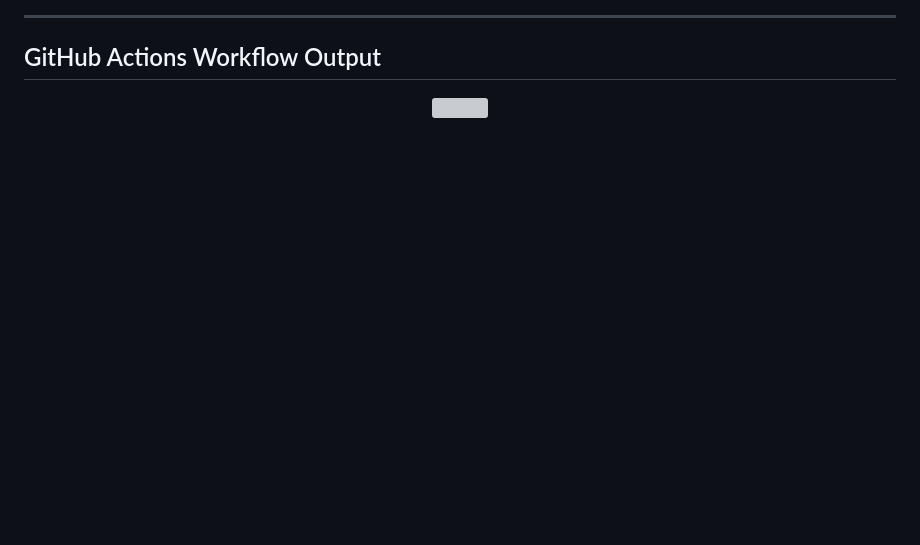
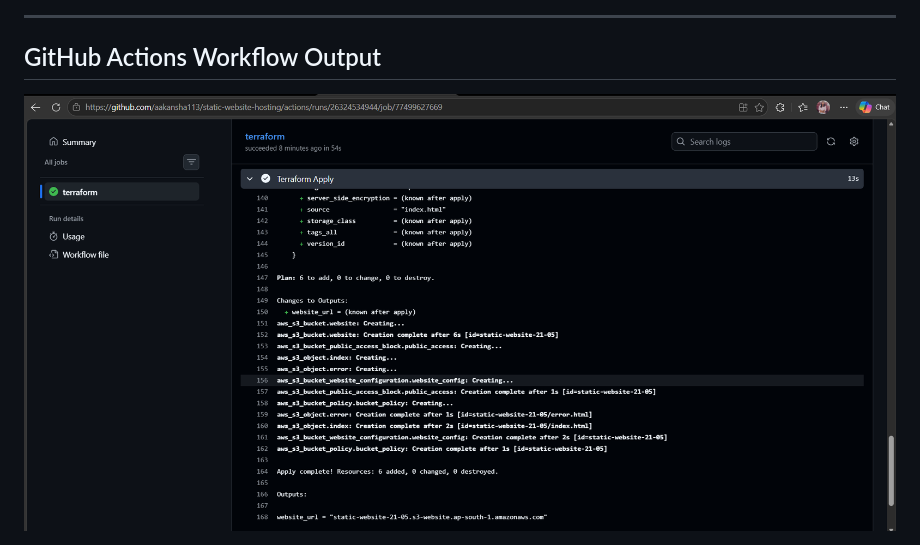
Before and after one commit to aakansha113/static-website-hosting, a Markdown page: README.md, the part around one of its changes. GitHub-like rendering; blank space fills up the shorter version; grey boxes are pictures that could not be loaded.

```diff
--- a/README.md
+++ b/README.md
@@ -165,6 +165,6 @@ terraform destroy
 ## GitHub Actions Workflow Output
 
 <p align="center">
-  <img src="src/github-actions.png" width="900"/>
+  <img src="src/github-workflow1.png" width="900"/>
 </p>
 
```
Also changed, not shown: other parts of README.md (+3 -0 lines).
